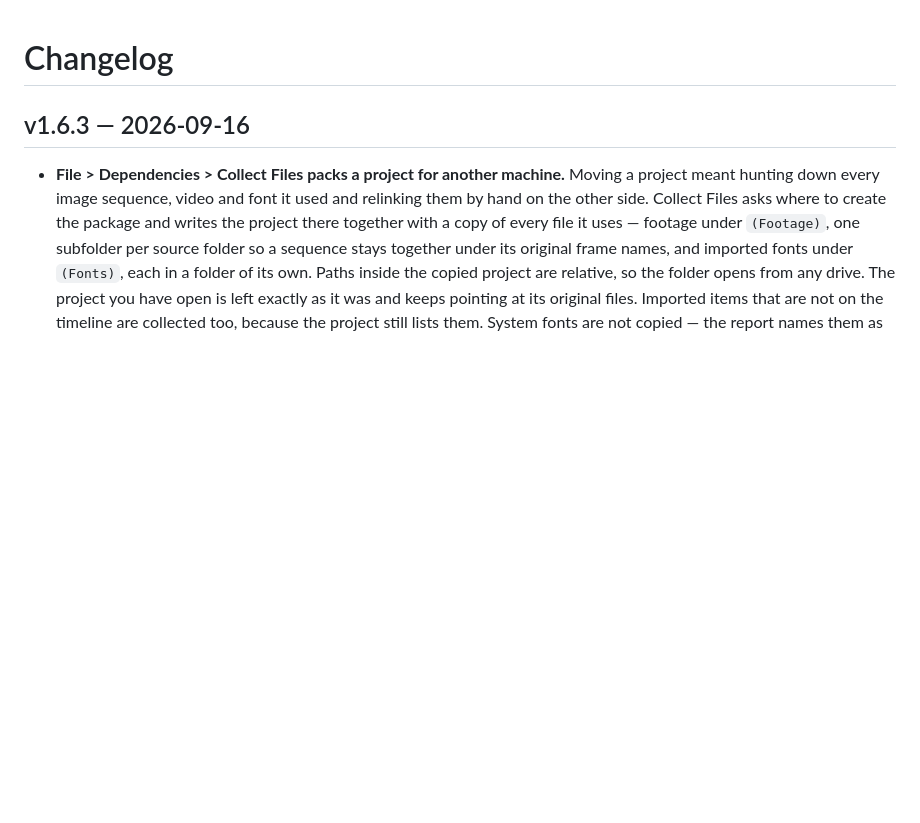
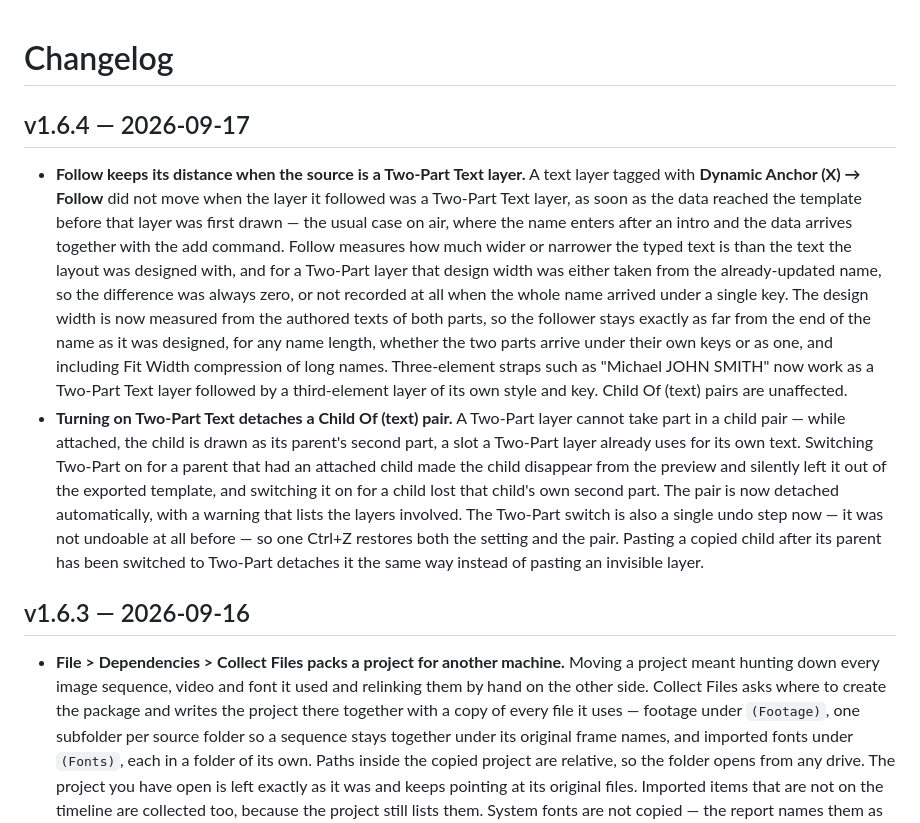
Before and after one commit to admindjsoft/djhtml-releases, a Markdown page: CHANGELOG.md, the part around the change. Drawn GitHub-style; blank space fills up the shorter version.

```diff
--- a/CHANGELOG.md
+++ b/CHANGELOG.md
@@ -1,4 +1,34 @@
 # Changelog
+
+## v1.6.4 — 2026-09-17
+
+- **Follow keeps its distance when the source is a Two-Part Text layer.** A
+  text layer tagged with **Dynamic Anchor (X) → Follow** did not move when the
+  layer it followed was a Two-Part Text layer, as soon as the data reached the
+  template before that layer was first drawn — the usual case on air, where the
+  name enters after an intro and the data arrives together with the add command.
+  Follow measures how much wider or narrower the typed text is than the text the
+  layout was designed with, and for a Two-Part layer that design width was either
+  taken from the already-updated name, so the difference was always zero, or not
+  recorded at all when the whole name arrived under a single key. The design
+  width is now measured from the authored texts of both parts, so the follower
+  stays exactly as far from the end of the name as it was designed, for any name
+  length, whether the two parts arrive under their own keys or as one, and
+  including Fit Width compression of long names. Three-element straps such as
+  "Michael JOHN SMITH" now work as a Two-Part Text layer followed by a
+  third-element layer of its own style and key. Child Of (text) pairs are
+  unaffected.
+- **Turning on Two-Part Text detaches a Child Of (text) pair.** A Two-Part layer
+  cannot take part in a child pair — while attached, the child is drawn as its
+  parent's second part, a slot a Two-Part layer already uses for its own text.
+  Switching Two-Part on for a parent that had an attached child made the child
+  disappear from the preview and silently left it out of the exported template,
+  and switching it on for a child lost that child's own second part. The pair is
+  now detached automatically, with a warning that lists the layers involved.
+  The Two-Part switch is also a single undo step now — it was not undoable at
+  all before — so one Ctrl+Z restores both the setting and the pair. Pasting a
+  copied child after its parent has been switched to Two-Part detaches it the
+  same way instead of pasting an invisible layer.
 
 ## v1.6.3 — 2026-09-16
 
```
